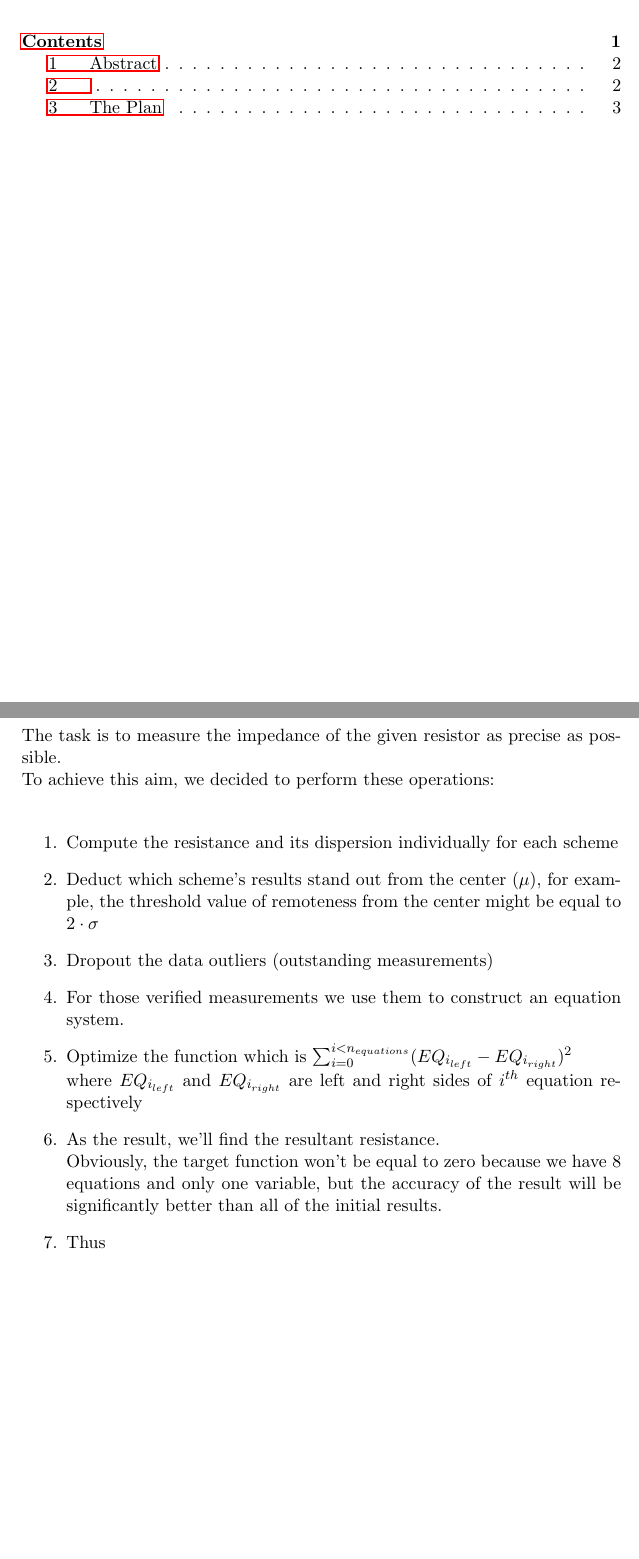
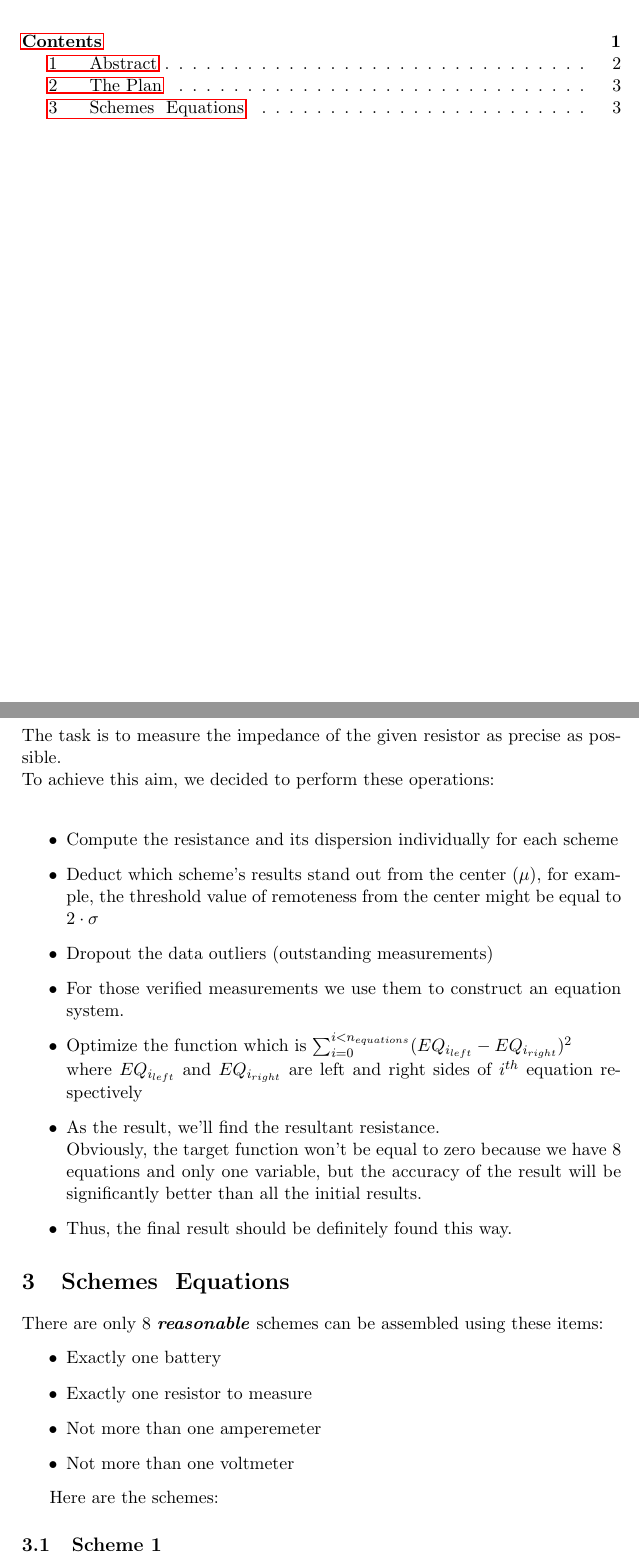
Before and after one commit to donRumata03/Experiments, a LaTeX book (MeasuringResistance/paper/src/main.tex): two parts of pages 2 and 4 of 4, joined at a grey line, cut so that both start at the same text, the shorter picture padded with empty space. Compiled offline with pdfLaTeX.

Commit message:
scheme description

```diff
--- a/MeasuringResistance/paper/src/main.tex
+++ b/MeasuringResistance/paper/src/main.tex
@@ -11,6 +11,12 @@
 \usepackage{graphicx}
 \usepackage{setspace}
 \usepackage{circuitikz}
+
+\usetikzlibrary{circuits}
+\usetikzlibrary{circuits.ee}
+\usetikzlibrary{circuits.ee.IEC}
+\usetikzlibrary{circuits.logic.IEC}
+
 
 \title{\textbf{\Huge{Measuring resistance using non-ideal devices}}}
 \date{03.10.2020}
@@ -54,7 +58,7 @@
     The task is to measure the impedance of the given resistor as precise as possible.\newline
     To achieve this aim, we decided to perform these operations:\newline
 
-    \begin{enumerate}
+    \begin{itemize}
         \item Compute the resistance and its dispersion individually for each scheme
         \item Deduct which scheme's results stand out from the center ($\mu$), for example, the threshold value of remoteness from the center might be equal to $2 \cdot \sigma$
         \item Dropout the data outliers (outstanding measurements)
@@ -62,9 +66,23 @@
         \item Optimize the function which is ${\sum_{i=0}^{i<n_{equations}} (EQ_{i_{left}} - EQ_{i_{right}}) ^ 2}$\newline
             where $EQ_{i_{left}}$ and $EQ_{i_{right}}$ are left and right sides of $i^{th}$ equation respectively
         \item As the result, we'll find the resultant resistance.\newline
-        Obviously, the target function won't be equal to zero because we have 8 equations and only one variable, but the accuracy of the result will be significantly better than all of the initial results.
-        \item Thus
-    \end{enumerate}
+        Obviously, the target function won't be equal to zero because we have 8 equations and only one variable, but the accuracy of the result will be significantly better than all the initial results.
+        \item Thus, the final result should be definitely found this way.
+    \end{itemize}
+
+\section{Schemes & Equations}\label{sec:schemes-&-equations}
+    There are only 8 \textit{\textbf{reasonable}} schemes can be assembled using these items:
+    \begin{itemize}
+        \item Exactly one battery
+        \item Exactly one resistor to measure
+        \item Not more than one amperemeter
+        \item Not more than one voltmeter
+    \end{itemize}
+
+    Here are the schemes:
+
+    \subsection{Scheme 1}\label{subsec:scheme-1}
+
 
 
 %    \begin{figure}[h!]
```
Also changed, not shown: MeasuringResistance/paper/src/main.tex (2 more changed lines).
